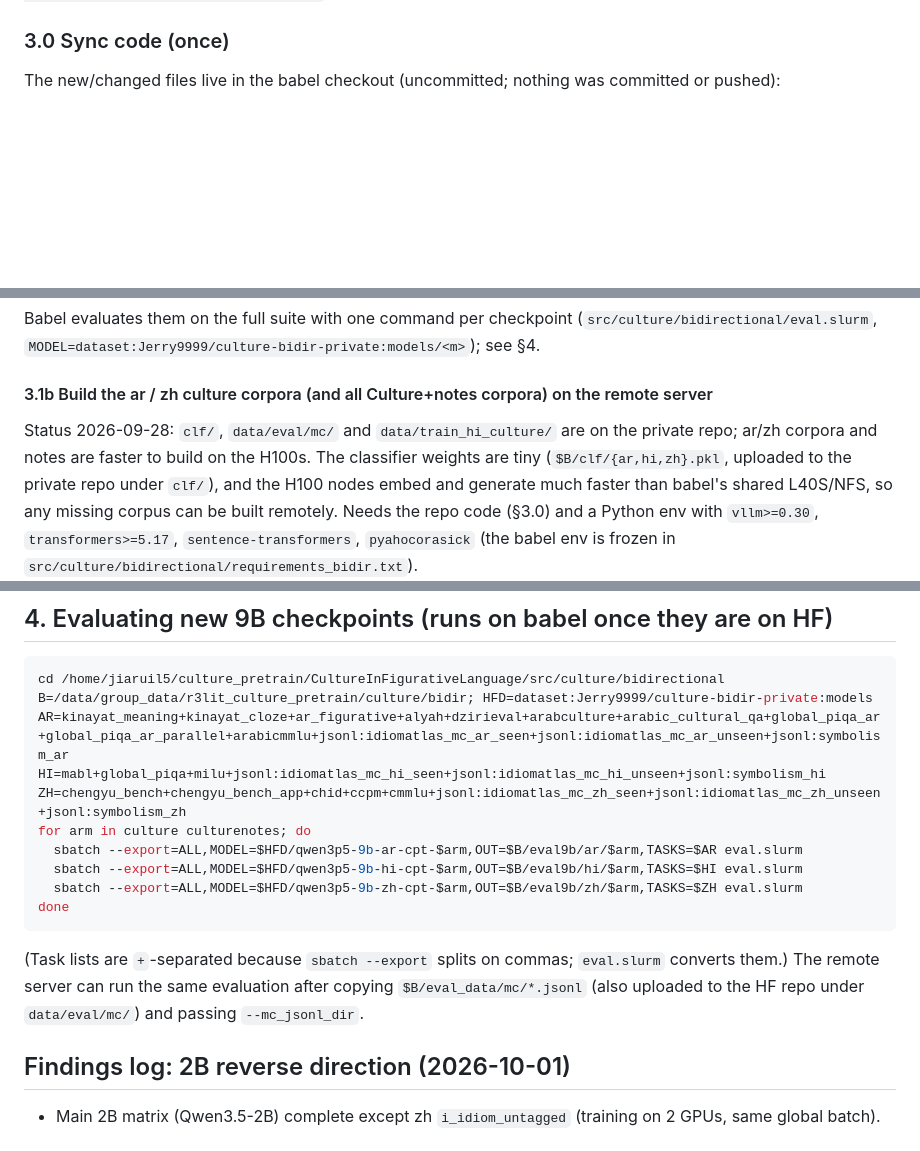
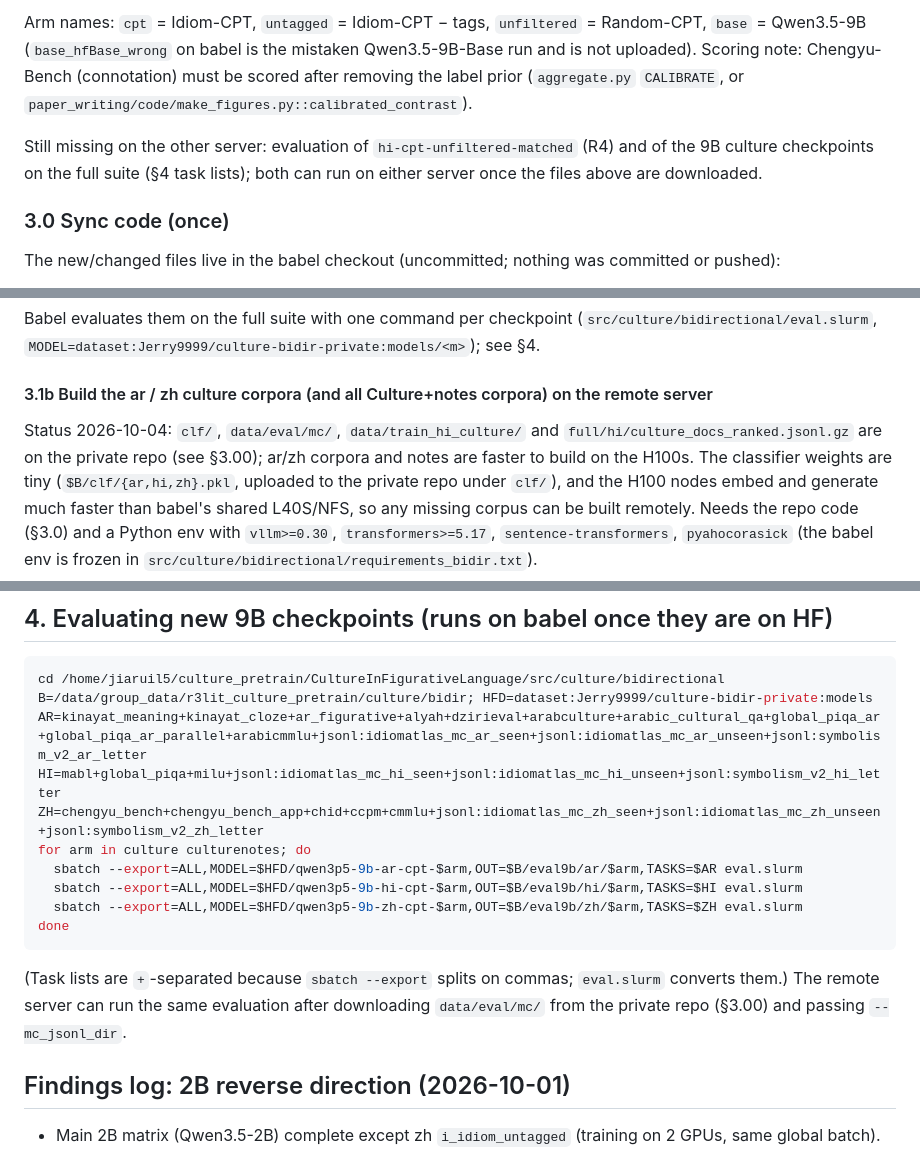
Before and after one commit to jiarui-liu/CultureInFigurativeLanguage, a Markdown page: docs/plans/bidirectional_transfer_plan.md, 3 parts joined by grey strips. Drawn GitHub-style; blank space fills up the shorter version.

````diff
--- a/docs/plans/bidirectional_transfer_plan.md
+++ b/docs/plans/bidirectional_transfer_plan.md
@@ -164,3 +184,11 @@ data root `/lustre-storage/fsx_0/user/jiaruiliu/culture-pretraining-data`, check
+Arm names: `cpt` = Idiom-CPT, `untagged` = Idiom-CPT − tags, `unfiltered` = Random-CPT, `base` = Qwen3.5-9B
+(`base_hfBase_wrong` on babel is the mistaken Qwen3.5-9B-Base run and is not uploaded).
+Scoring note: Chengyu-Bench (connotation) must be scored after removing the label prior
+(`aggregate.py` `CALIBRATE`, or `paper_writing/code/make_figures.py::calibrated_contrast`).
+
+Still missing on the other server: evaluation of `hi-cpt-unfiltered-matched` (R4) and of the 9B culture checkpoints on
+the full suite (§4 task lists); both can run on either server once the files above are downloaded.
+
 ### 3.0 Sync code (once)
 The new/changed files live in the babel checkout (uncommitted; nothing was committed or pushed):
 - `src/culture/bidirectional/` (new package), `docs/plans/bidirectional_transfer_plan.md`
@@ -208,7 +236,7 @@ Babel evaluates them on the full suite with one command per checkpoint (`src/cul
 
 
 #### 3.1b Build the ar / zh culture corpora (and all Culture+notes corpora) on the remote server
-Status 2026-09-28: `clf/`, `data/eval/mc/` and `data/train_hi_culture/` are on the private repo; ar/zh corpora and notes are faster to build on the H100s.
+Status 2026-10-04: `clf/`, `data/eval/mc/`, `data/train_hi_culture/` and `full/hi/culture_docs_ranked.jsonl.gz` are on the private repo (see §3.00); ar/zh corpora and notes are faster to build on the H100s.
 The classifier weights are tiny (`$B/clf/{ar,hi,zh}.pkl`, uploaded to the private repo under `clf/`), and the
 H100 nodes embed and generate much faster than babel's shared L40S/NFS, so any missing corpus can be built remotely.
 Needs the repo code (§3.0) and a Python env with `vllm>=0.30`, `transformers>=5.17`, `sentence-transformers`,
@@ -274,9 +302,9 @@ Hindi Random processed 4.09B tokens vs 4.40B for Idiom-CPT. To remove the 7% gap
 ```bash
 cd /home/jiaruil5/culture_pretrain/CultureInFigurativeLanguage/src/culture/bidirectional
 B=/data/group_data/r3lit_culture_pretrain/culture/bidir; HFD=dataset:Jerry9999/culture-bidir-private:models
-AR=kinayat_meaning+kinayat_cloze+ar_figurative+alyah+dzirieval+arabculture+arabic_cultural_qa+global_piqa_ar+global_piqa_ar_parallel+arabicmmlu+jsonl:idiomatlas_mc_ar_seen+jsonl:idiomatlas_mc_ar_unseen+jsonl:symbolism_ar
-HI=mabl+global_piqa+milu+jsonl:idiomatlas_mc_hi_seen+jsonl:idiomatlas_mc_hi_unseen+jsonl:symbolism_hi
-ZH=chengyu_bench+chengyu_bench_app+chid+ccpm+cmmlu+jsonl:idiomatlas_mc_zh_seen+jsonl:idiomatlas_mc_zh_unseen+jsonl:symbolism_zh
+AR=kinayat_meaning+kinayat_cloze+ar_figurative+alyah+dzirieval+arabculture+arabic_cultural_qa+global_piqa_ar+global_piqa_ar_parallel+arabicmmlu+jsonl:idiomatlas_mc_ar_seen+jsonl:idiomatlas_mc_ar_unseen+jsonl:symbolism_v2_ar_letter
+HI=mabl+global_piqa+milu+jsonl:idiomatlas_mc_hi_seen+jsonl:idiomatlas_mc_hi_unseen+jsonl:symbolism_v2_hi_letter
+ZH=chengyu_bench+chengyu_bench_app+chid+ccpm+cmmlu+jsonl:idiomatlas_mc_zh_seen+jsonl:idiomatlas_mc_zh_unseen+jsonl:symbolism_v2_zh_letter
 for arm in culture culturenotes; do
   sbatch --export=ALL,MODEL=$HFD/qwen3p5-9b-ar-cpt-$arm,OUT=$B/eval9b/ar/$arm,TASKS=$AR eval.slurm
   sbatch --export=ALL,MODEL=$HFD/qwen3p5-9b-hi-cpt-$arm,OUT=$B/eval9b/hi/$arm,TASKS=$HI eval.slurm
@@ -284,8 +312,7 @@ for arm in culture culturenotes; do
 done
 ```
 (Task lists are `+`-separated because `sbatch --export` splits on commas; `eval.slurm` converts them.)
-The remote server can run the same evaluation after copying `$B/eval_data/mc/*.jsonl` (also uploaded to the HF
-repo under `data/eval/mc/`) and passing `--mc_jsonl_dir`.
+The remote server can run the same evaluation after downloading `data/eval/mc/` from the private repo (§3.00) and passing `--mc_jsonl_dir`.
 
 ## Findings log: 2B reverse direction (2026-10-01)
 
````
Also changed, not shown: other parts of docs/plans/bidirectional_transfer_plan.md (+20 -0 lines), docs/plans/release_licence_checklist.md (added, +50 -0 lines).
